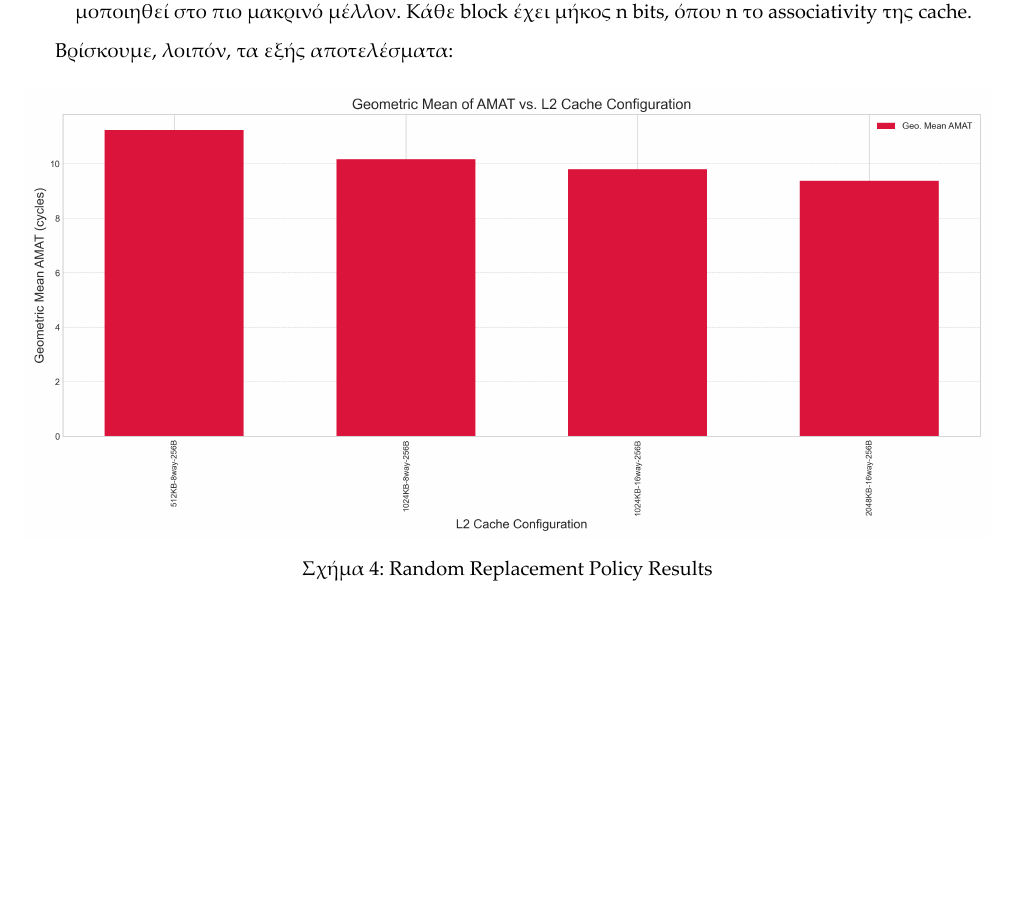
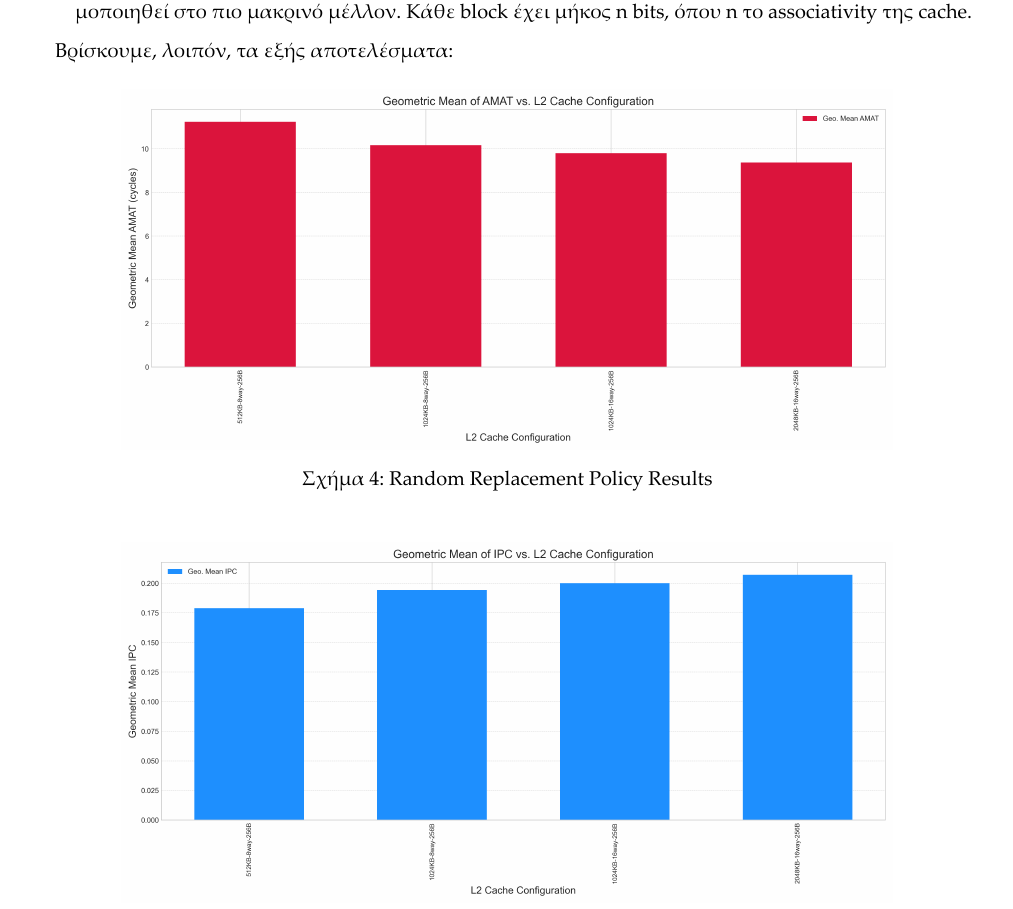
Before and after one commit to ntua-el20199/comp_arch_NTUA, a LaTeX document (memory_hierarchy/report/report.tex): part of page 5 of 11 before the commit and part of page 5 of 9 after it, cut so that both start at the same text, the shorter picture padded with empty space. The pictures show the PDF file memory_hierarchy/report/report.pdf that the author committed with the source.

Commit message:
finish report

```diff
--- a/memory_hierarchy/report/report.tex
+++ b/memory_hierarchy/report/report.tex
@@ -211,84 +211,84 @@ $\mathit{CONFS} = \texttt{"256\_4\_64 256\_4\_128 256\_4\_256 256\_8\_64 256\_8\
 
 \begin{figure}[H]
     \centering
-    \includegraphics[width=\textwidth]{figures/random/amat_random.png}
+    \includegraphics[width=0.8\textwidth]{figures/random/amat_random.png}
     \caption{Random Replacement Policy Results}
     \label{fig:random_amat}
 \end{figure}
 
 \begin{figure}[H]
     \centering
-    \includegraphics[width=\textwidth]{figures/random/ipc_random.png}
+    \includegraphics[width=0.8\textwidth]{figures/random/ipc_random.png}
     \caption{Random Replacement Policy Results}
     \label{fig:random_ipc}
 \end{figure}
 
 \begin{figure}[H]
     \centering
-    \includegraphics[width=\textwidth]{figures/random/mpki_random.png}
+    \includegraphics[width=0.8\textwidth]{figures/random/mpki_random.png}
     \caption{Random Replacement Policy Results}
     \label{fig:random_mpki}
 \end{figure}
 
 \begin{figure}[H]
     \centering
-    \includegraphics[width=\textwidth]{figures/lfu/amat_lfu.png}
+    \includegraphics[width=0.8\textwidth]{figures/lfu/amat_lfu.png}
     \caption{LFU Replacement Policy Results}
     \label{fig:lfu_amat}
 \end{figure}
 
 \begin{figure}[H]
     \centering
-    \includegraphics[width=\textwidth]{figures/lfu/ipc_lfu.png}
+    \includegraphics[width=0.8\textwidth]{figures/lfu/ipc_lfu.png}
     \caption{LFU Replacement Policy Results}
     \label{fig:lfu_ipc}
 \end{figure}
 
 \begin{figure}[H]
     \centering
-    \includegraphics[width=\textwidth]{figures/lfu/mpki_lfu.png}
+    \includegraphics[width=0.8\textwidth]{figures/lfu/mpki_lfu.png}
     \caption{LFU Replacement Policy Results}
     \label{fig:lfu_mpki}
 \end{figure}
 
 \begin{figure}[H]
     \centering
-    \includegraphics[width=\textwidth]{figures/lip/amat_lip.png}
+    \includegraphics[width=0.8\textwidth]{figures/lip/amat_lip.png}
     \caption{LIP Replacement Policy Results}
     \label{fig:lip_amat}
 \end{figure}
 
 \begin{figure}[H]
     \centering
-    \includegraphics[width=\textwidth]{figures/lip/ipc_lip.png}
+    \includegraphics[width=0.8\textwidth]{figures/lip/ipc_lip.png}
     \caption{LIP Replacement Policy Results}
     \label{fig:lip_ipc}
 \end{figure}
 
 \begin{figure}[H]
     \centering
-    \includegraphics[width=\textwidth]{figures/lip/mpki_lip.png}
+    \includegraphics[width=0.8\textwidth]{figures/lip/mpki_lip.png}
     \caption{LIP Replacement Policy Results}
     \label{fig:lip_mpki}
 \end{figure}
 
 \begin{figure}[H]
     \centering
-    \includegraphics[width=\textwidth]{figures/srrip/amat_srrip.png}
+    \includegraphics[width=0.8\textwidth]{figures/srrip/amat_srrip.png}
     \caption{SRRIP Replacement Policy Results}
     \label{fig:srrip_amat}
 \end{figure}
 
 \begin{figure}[H]
     \centering
-    \includegraphics[width=\textwidth]{figures/srrip/ipc_srrip.png}
+    \includegraphics[width=0.8\textwidth]{figures/srrip/ipc_srrip.png}
     \caption{SRRIP Replacement Policy Results}
     \label{fig:srrip_ipc}
 \end{figure}
 
 \begin{figure}[H]
     \centering
-    \includegraphics[width=\textwidth]{figures/srrip/mpki_srrip.png}
+    \includegraphics[width=0.8\textwidth]{figures/srrip/mpki_srrip.png}
     \caption{SRRIP Replacement Policy Results}
     \label{fig:srrip_mpki}
 \end{figure}
```
Also changed, not shown: memory_hierarchy/report/report.pdf.
